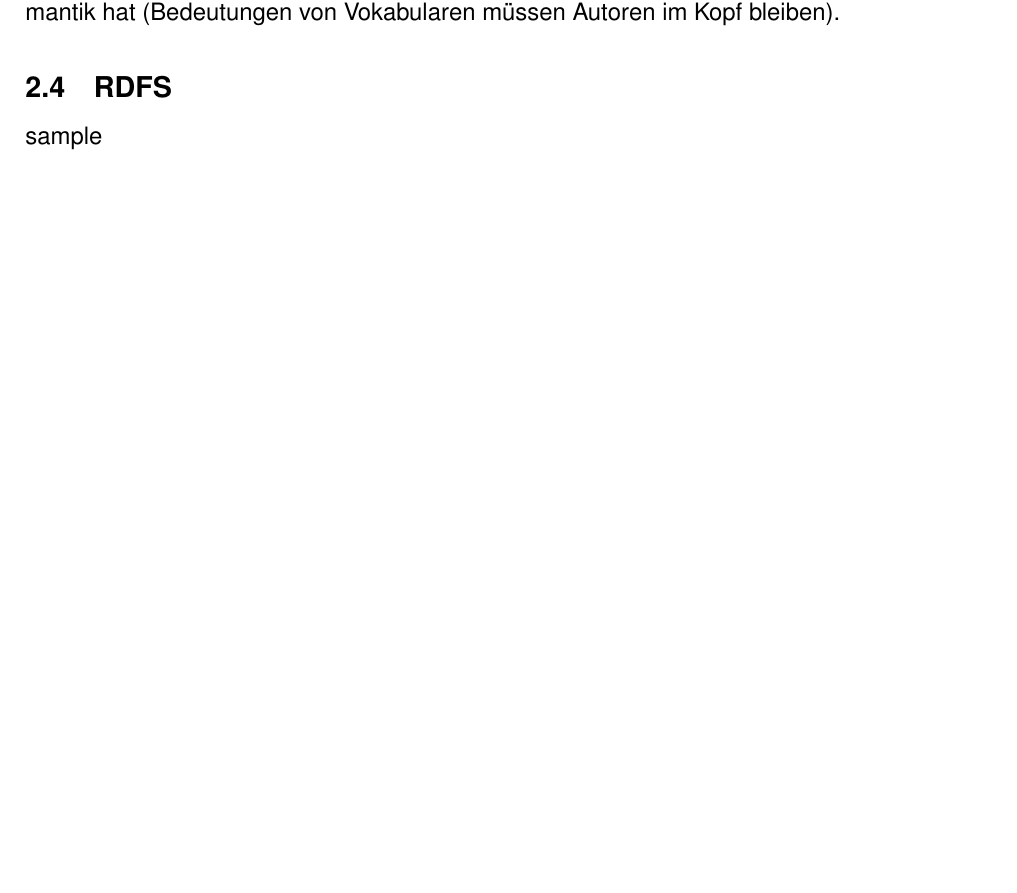
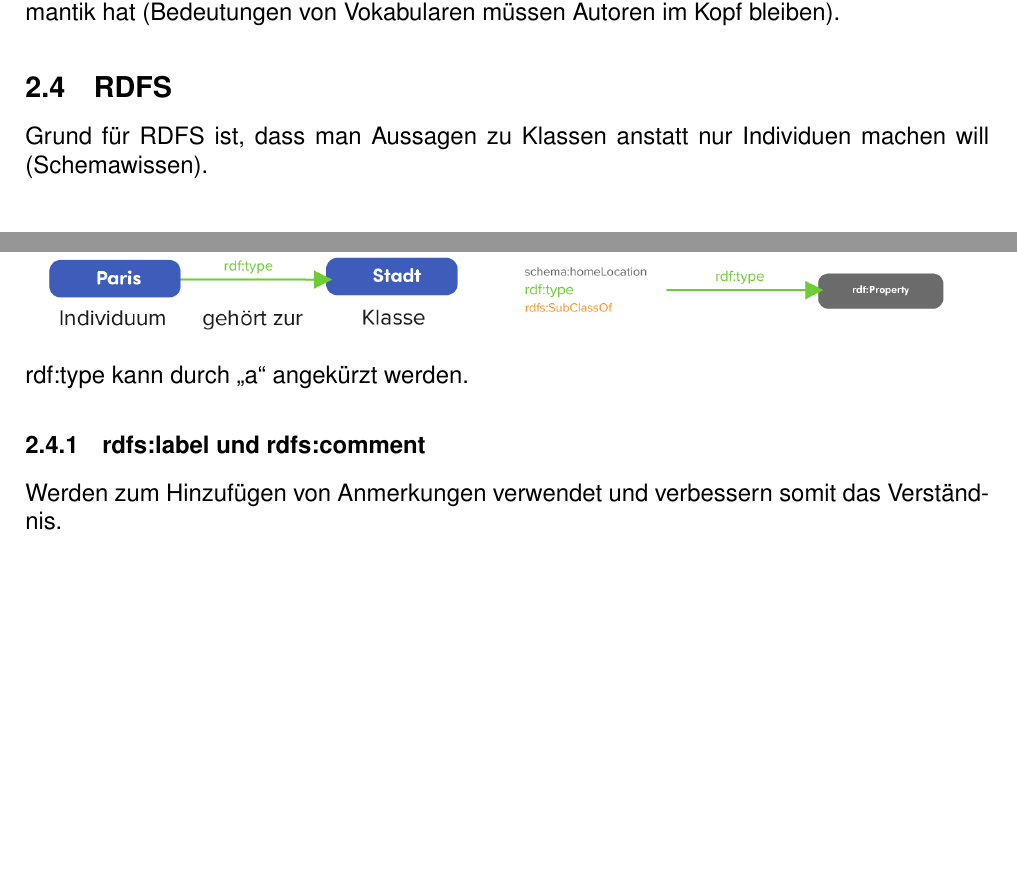
Before and after one commit to RauschRobin/DHBW_Informatik21_Zusammenfassungen, a LaTeX document (Semester 6/Semantic-Web/Semantic_Web.tex): part of page 8 of 9 before the commit and two parts of pages 8 and 9 of 12 after it, the two joined at a grey line, cut so that both start at the same text, the shorter picture padded with empty space. Compiled offline with pdfLaTeX.

Commit message:
Vorlesung 01.03.2024

```diff
--- a/Semester 6/Semantic-Web/Semantic_Web.tex
+++ b/Semester 6/Semantic-Web/Semantic_Web.tex
@@ -34,7 +34,7 @@
 \renewcommand{\familydefault}{\sfdefault}
 
 \title{Semantic Web}
-\author{\slshape Robin Rausch, Ozan Akzebe, Florian Maslowski}
+\author{\slshape Robin Rausch}
 \date{\slshape \today}
 \begin{document}
 \pagenumbering{Roman}
@@ -164,4 +164,10 @@
 				Die Grenzen von RDF sind, dass der Schwerpunkt auf Individuen liegt (Faktenwissen), kaum Möglichkeiten zur Kodierung von Schemawissen exsitiert und dass RDF eine intuitive Semantik hat (Bedeutungen von Vokabularen müssen Autoren im Kopf bleiben).
 
 		\subsection{RDFS}
-			sample
+			Grund für RDFS ist, dass man Aussagen zu Klassen anstatt nur Individuen machen will (Schemawissen).\\
+			\includegraphics[width=\textwidth]{Bilder/rdfs.PNG}
+			\includegraphics[width=\textwidth]{Bilder/rdf-rdfs.jpg}
+			rdf:type kann durch \glqq a\grqq{} angekürzt werden.
+
+			\subsubsection{rdfs:label und rdfs:comment}
+				Werden zum Hinzufügen von Anmerkungen verwendet und verbessern somit das Verständnis.
```
Also changed, not shown: Semester 6/Semantic-Web/Bilder/modell.PNG (added), Semester 6/Semantic-Web/Bilder/ontologie.PNG (added), Semester 6/Semantic-Web/Bilder/rdf-rdfs.jpg (added), Semester 6/Semantic-Web/Bilder/rdfs.PNG (added), Semester 6/Semantic-Web/Bilder/rdfs_vokabular.PNG (added), Semester 6/Semantic-Web/Bilder/semantik.PNG (added), Semester 6/Semantic-Web/Bilder/semantik2.PNG (added), Semester 6/Semantic-Web/Bilder/semantik_beispiel.PNG (added), Semester 6/Semantic-Web/Semantic_Web.tex (11 more changed lines), 1 other file.
